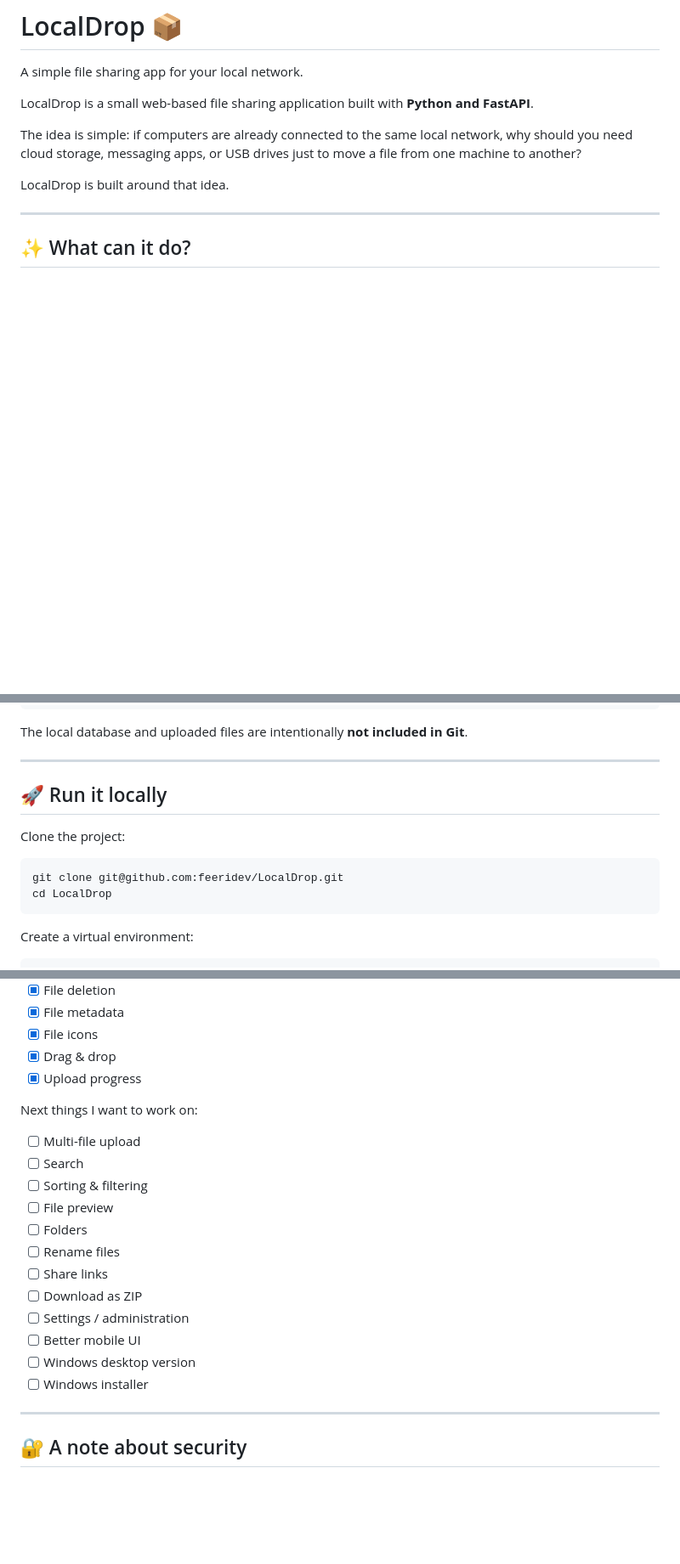
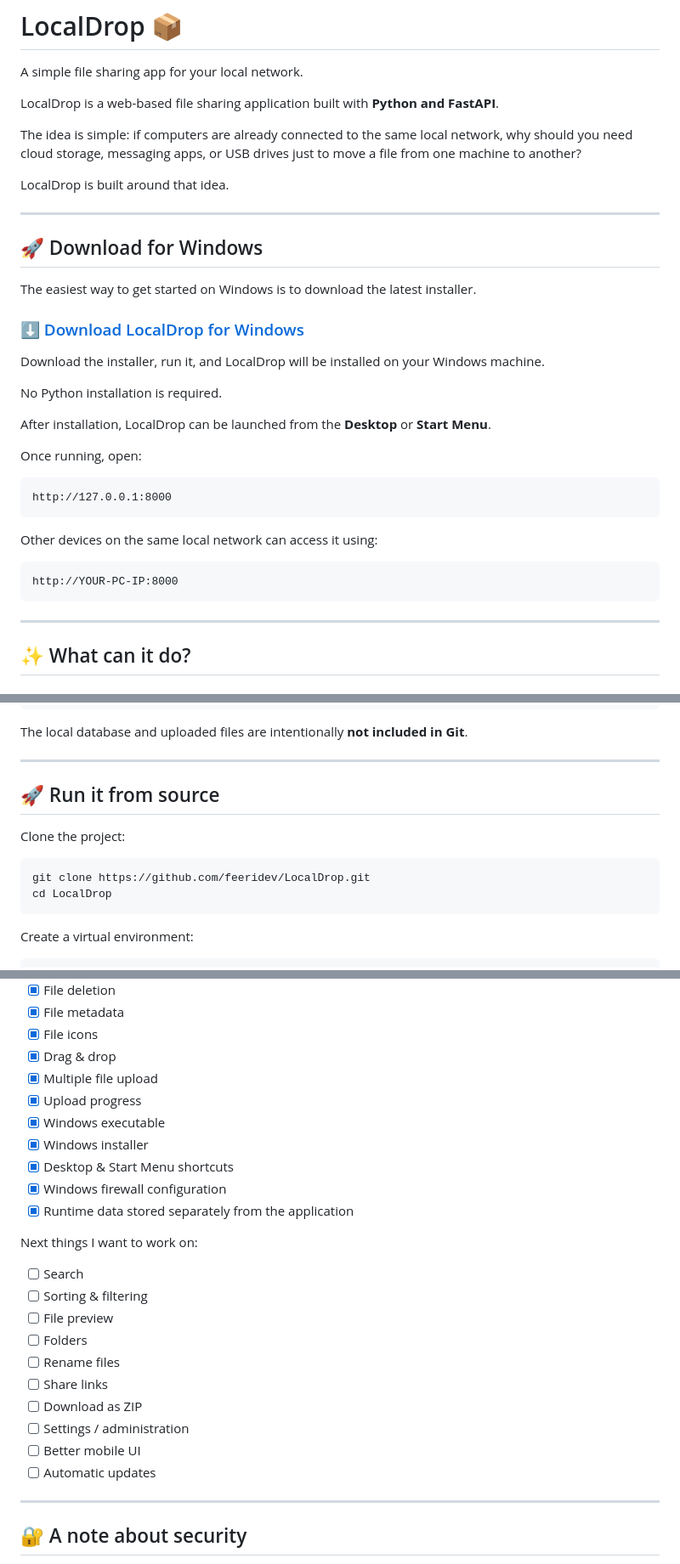
Before and after one commit to feeridev/LocalDrop, a Markdown page: README.md, 3 parts joined by grey strips. Shown at 85% size. Rendered like a GitHub page; blank space fills up the shorter version.

````diff
--- a/README.md
+++ b/README.md
@@ -2,11 +2,37 @@
 
 A simple file sharing app for your local network.
 
-LocalDrop is a small web-based file sharing application built with **Python and FastAPI**.
+LocalDrop is a web-based file sharing application built with **Python and FastAPI**.
 
 The idea is simple: if computers are already connected to the same local network, why should you need cloud storage, messaging apps, or USB drives just to move a file from one machine to another?
 
 LocalDrop is built around that idea.
+
+---
+
+## 🚀 Download for Windows
+
+The easiest way to get started on Windows is to download the latest installer.
+
+### [⬇️ Download LocalDrop for Windows](https://github.com/feeridev/LocalDrop/releases/latest)
+
+Download the installer, run it, and LocalDrop will be installed on your Windows machine.
+
+No Python installation is required.
+
+After installation, LocalDrop can be launched from the **Desktop** or **Start Menu**.
+
+Once running, open:
+
+```text
+http://127.0.0.1:8000
+```
+
+Other devices on the same local network can access it using:
+
+```text
+http://YOUR-PC-IP:8000
+```
 
 ---
 
@@ -90,12 +117,12 @@ The local database and uploaded files are intentionally **not included in Git**.
 
 ---
 
-## 🚀 Run it locally
+## 🚀 Run it from source
 
 Clone the project:
 
 ```bash
-git clone git@github.com:feeridev/LocalDrop.git
+git clone https://github.com/feeridev/LocalDrop.git
 cd LocalDrop
 ```
 
@@ -196,11 +223,16 @@ Already working:
 * [x] File metadata
 * [x] File icons
 * [x] Drag & drop
+* [x] Multiple file upload
 * [x] Upload progress
+* [x] Windows executable
+* [x] Windows installer
+* [x] Desktop & Start Menu shortcuts
+* [x] Windows firewall configuration
+* [x] Runtime data stored separately from the application
 
 Next things I want to work on:
 
-* [ ] Multi-file upload
 * [ ] Search
 * [ ] Sorting & filtering
 * [ ] File preview
@@ -210,8 +242,7 @@ Next things I want to work on:
 * [ ] Download as ZIP
 * [ ] Settings / administration
 * [ ] Better mobile UI
-* [ ] Windows desktop version
-* [ ] Windows installer
+* [ ] Automatic updates
 
 ---
 
````
Also changed, not shown: other parts of README.md (+13 -1 lines).
